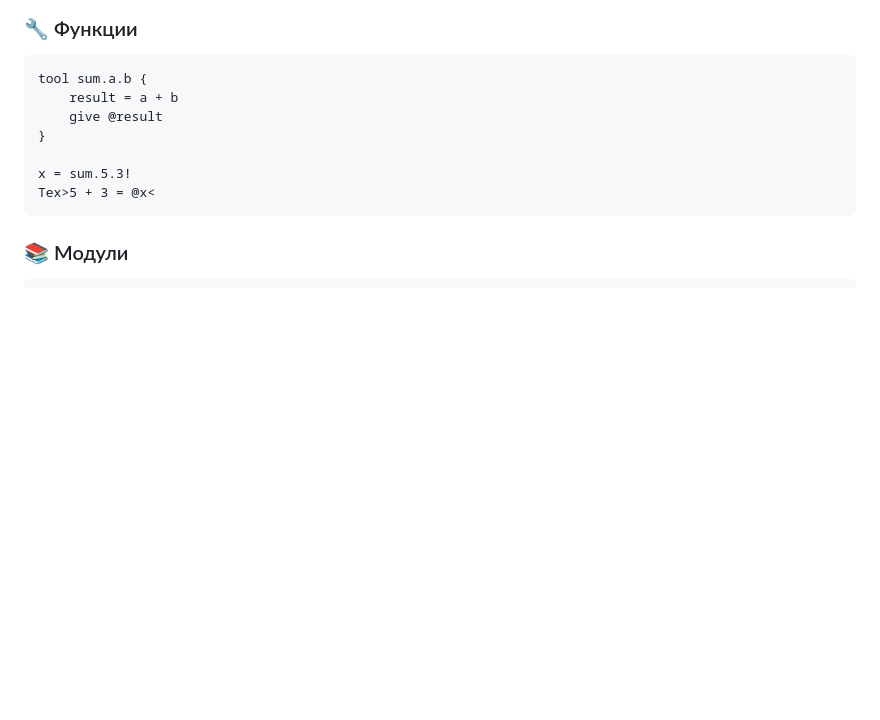
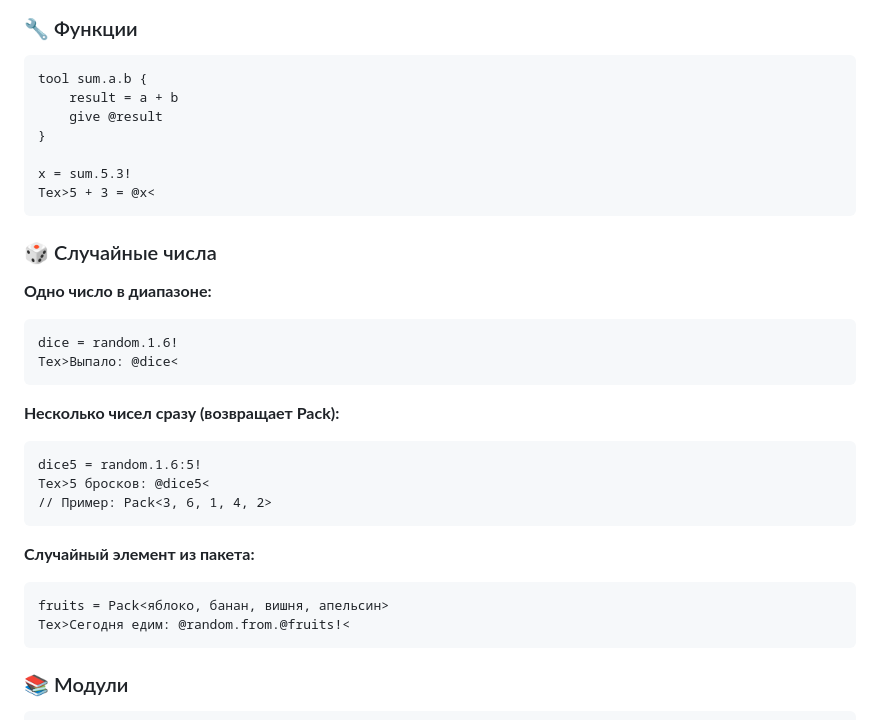
Before and after one commit to Molniar/TexBody, a Markdown page: README.md, the part around the change. Rendered like a GitHub page; blank space fills up the shorter version.

````diff
--- a/README.md
+++ b/README.md
@@ -108,6 +108,27 @@ tool sum.a.b {
 
 x = sum.5.3!
 Tex>5 + 3 = @x<
+```
+
+### 🎲 Случайные числа
+
+**Одно число в диапазоне:**
+```TB&^^
+dice = random.1.6!
+Tex>Выпало: @dice<
+```
+
+**Несколько чисел сразу (возвращает Pack):**
+```TB^^
+dice5 = random.1.6:5!
+Tex>5 бросков: @dice5<
+// Пример: Pack<3, 6, 1, 4, 2>
+```
+
+**Случайный элемент из пакета:**
+```TB^^
+fruits = Pack<яблоко, банан, вишня, апельсин>
+Tex>Сегодня едим: @random.from.@fruits!<
 ```
 
 ### 📚 Модули
````
